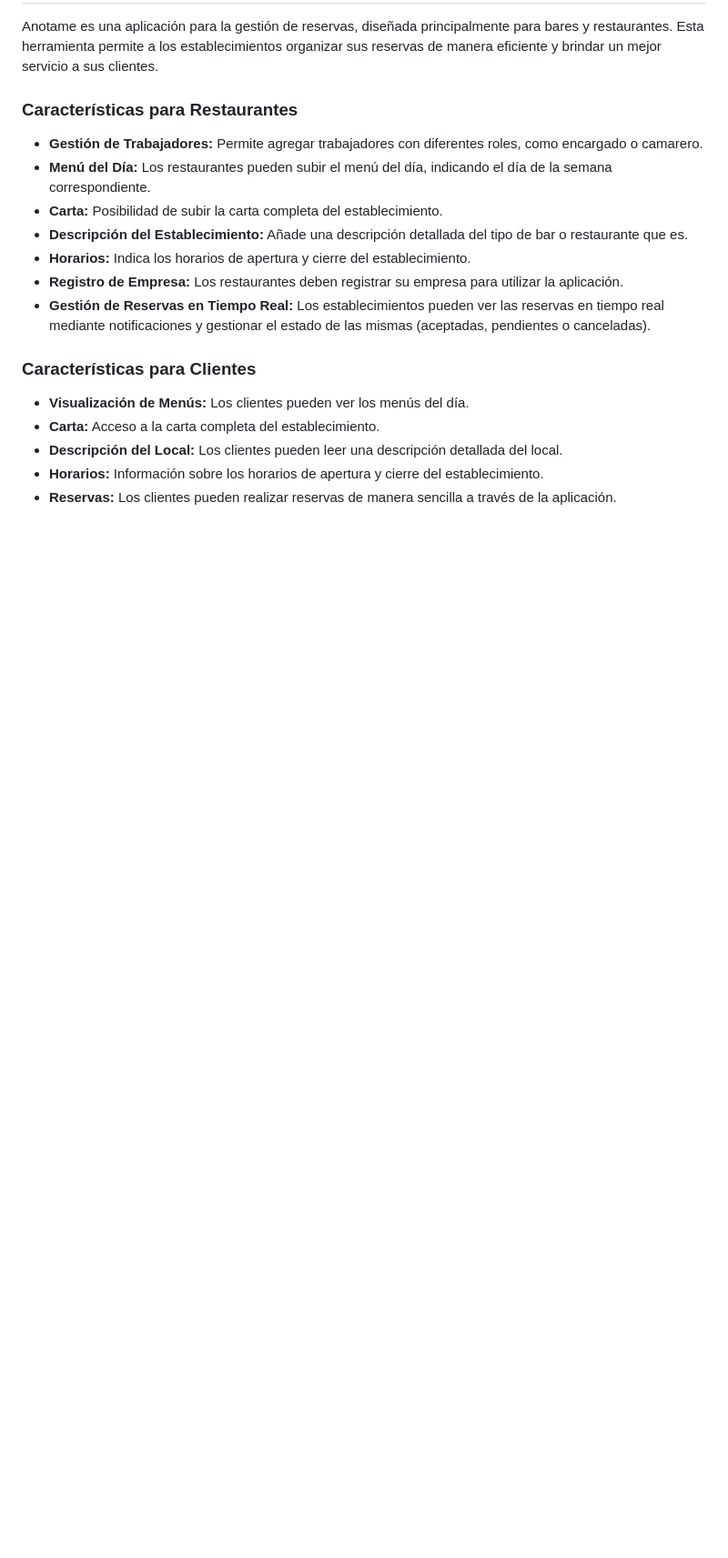
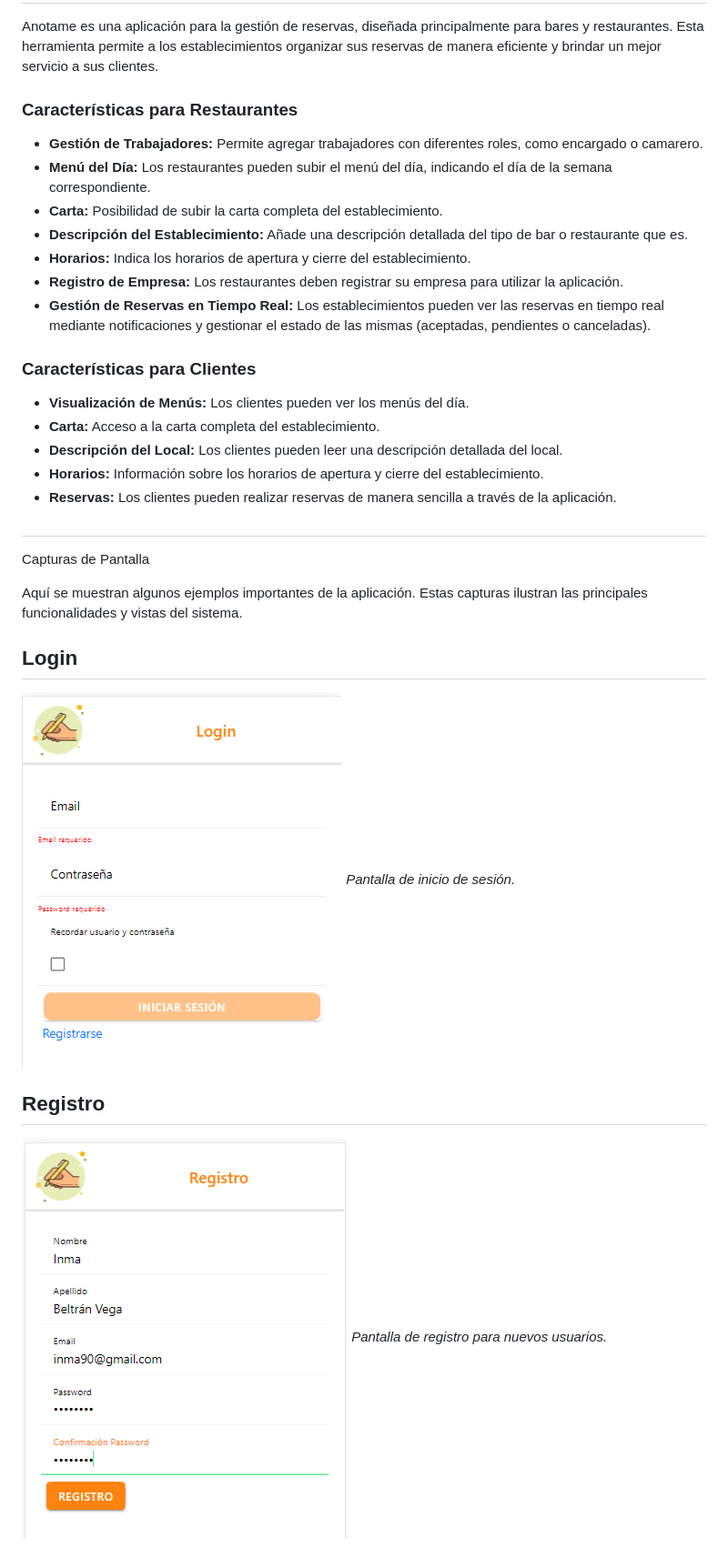
Before and after one commit to beltrandev90/anotame, a Markdown page: README.md, the part around one of its changes. Shown at 91% size. Rendered like a GitHub page; blank space fills up the shorter version.

```diff
--- a/README.md
+++ b/README.md
@@ -22,3 +22,17 @@ Anotame es una aplicación para la gestión de reservas, diseñada principalment
 - **Descripción del Local:** Los clientes pueden leer una descripción detallada del local.
 - **Horarios:** Información sobre los horarios de apertura y cierre del establecimiento.
 - **Reservas:** Los clientes pueden realizar reservas de manera sencilla a través de la aplicación.
+
+##
+Capturas de Pantalla
+
+Aquí se muestran algunos ejemplos importantes de la aplicación. Estas capturas ilustran las principales funcionalidades y vistas del sistema.
+
+## Login
+![Login](./images/login.PNG)
+*Pantalla de inicio de sesión.*
+
+## Registro
+![Registro](./images/registro.PNG)
+*Pantalla de registro para nuevos usuarios.*
+
```
Also changed, not shown: other parts of README.md (+29 -42 lines).
